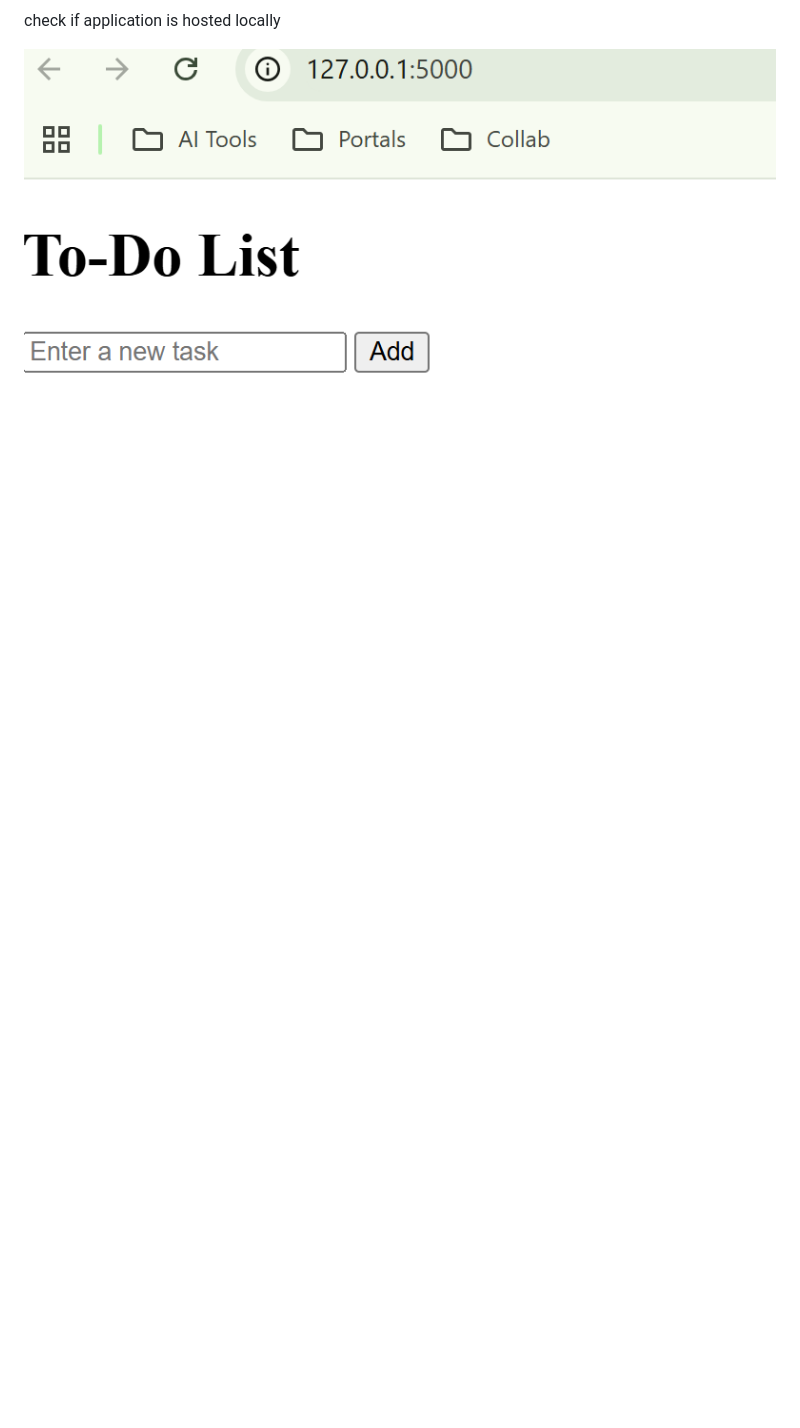
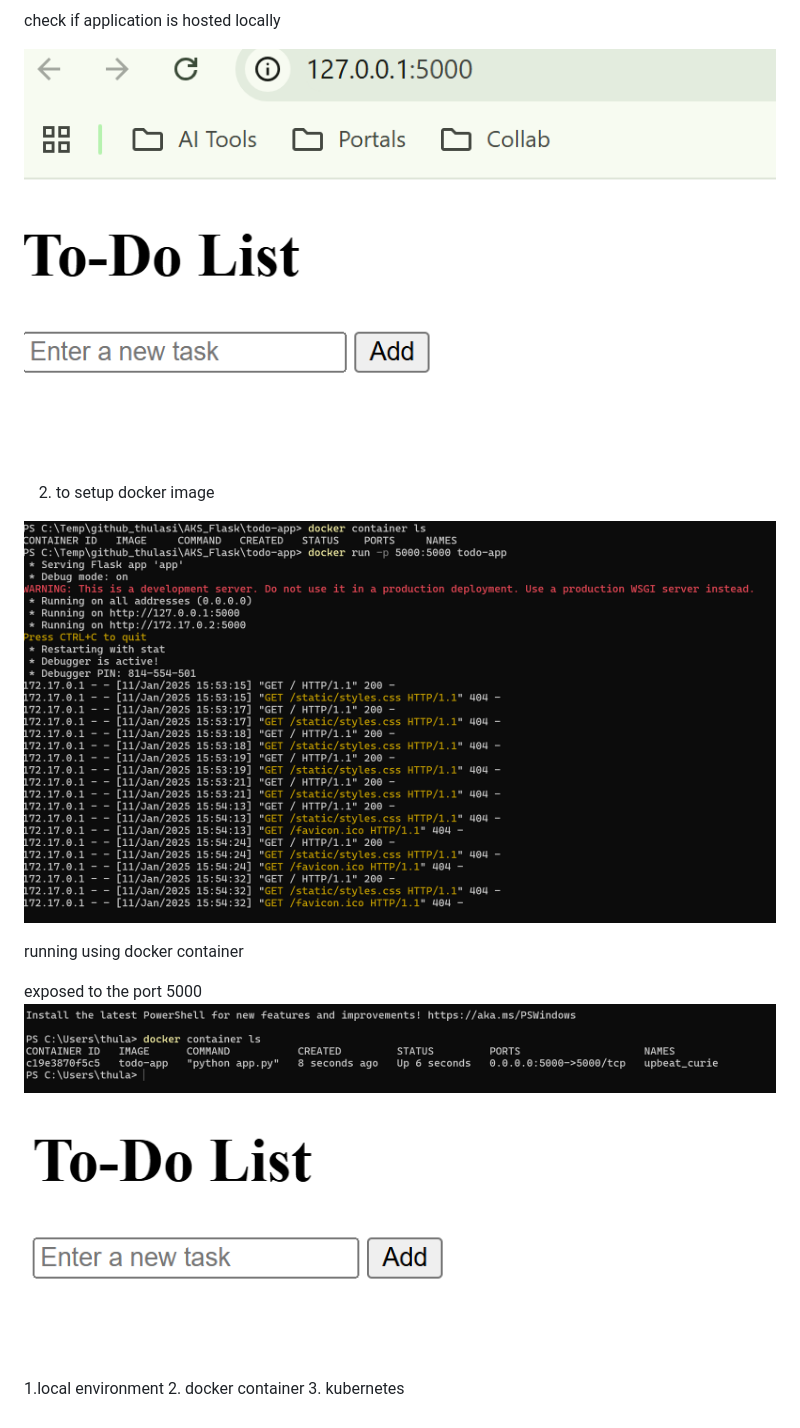
Before and after one commit to thulasigithub123/AKS_Flask, a Markdown page: README.md, the part around the change printed below. Rendered like a GitHub page; pictures changed too: image-3.png (added), image-4.png (added), image-5.png (added); blank space fills up the shorter version.

Commit message:
till docker section

```diff
--- a/README.md
+++ b/README.md
@@ -48,3 +68,28 @@ check if application is hosted locally
 
 
 ![alt text](image-2.png)
+
+
+
+2. to setup docker image
+
+
+
+
+
+![alt text](image-3.png)
+
+
+running using docker container
+
+exposed to the port 5000
+![alt text](image-4.png)
+
+
+![alt text](image-5.png)
+
+
+
+1.local environment
+2. docker container
+3. kubernetes
```
Also changed, not shown: other parts of README.md (+20 -0 lines).
